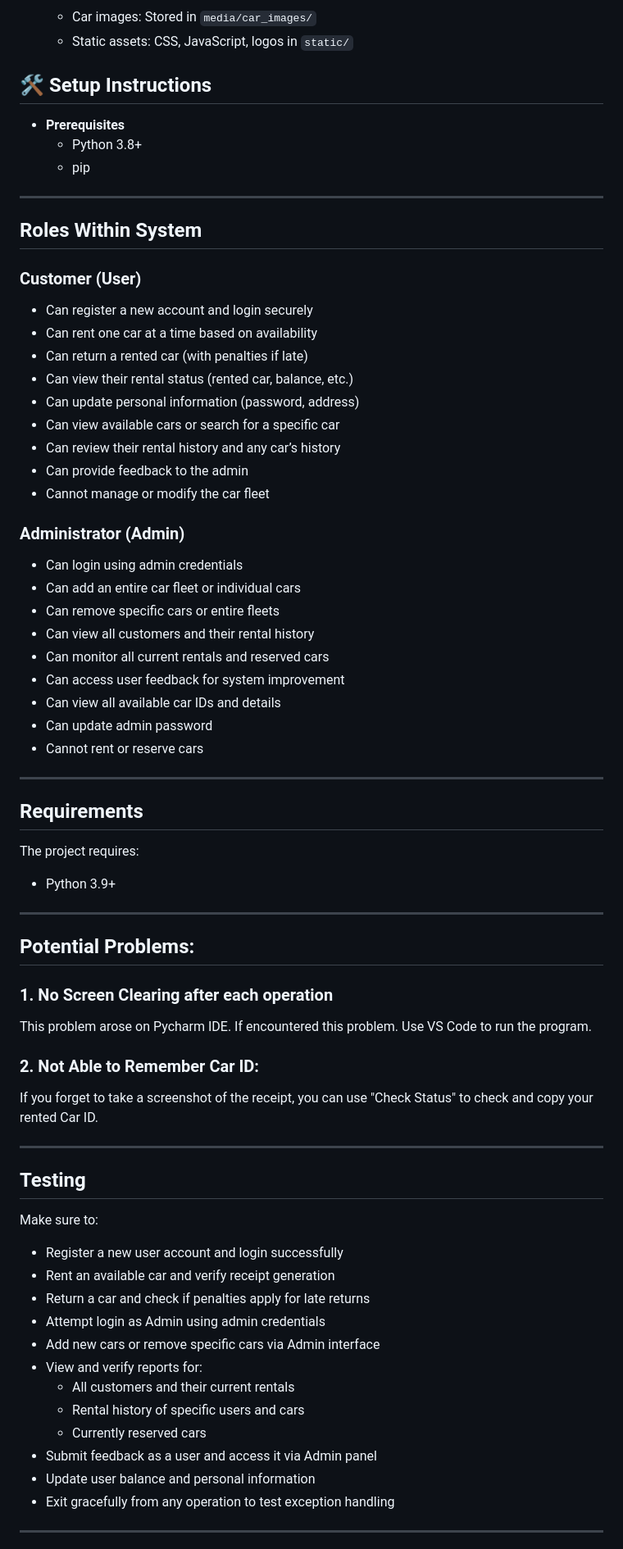
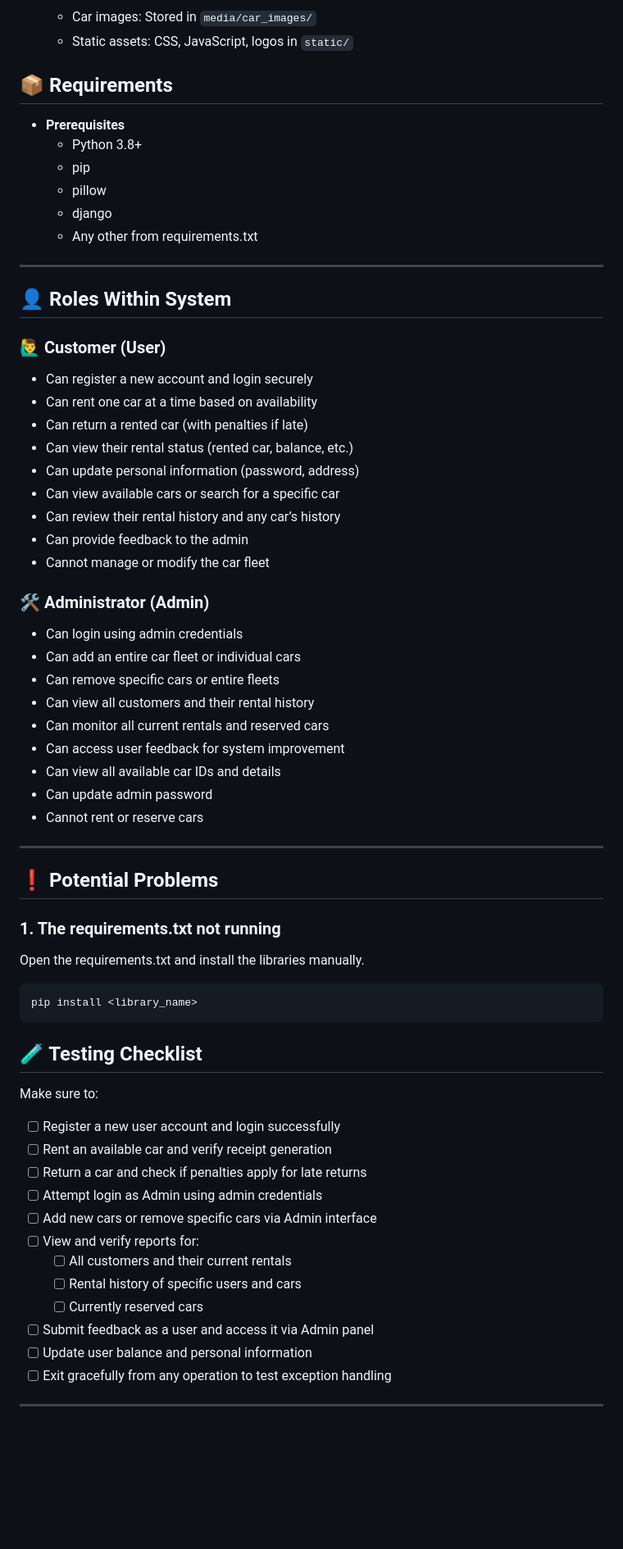
Before and after one commit to Usman-Rasheed-Siddiqui/car-rental-system, a Markdown page: Readme.md, the part around one of its changes. Shown at 82% size. GitHub-like rendering; blank space fills up the shorter version.

````diff
--- a/Readme.md
+++ b/Readme.md
@@ -179,75 +175,66 @@ http://127.0.0.1:8000/admin
     - Car images: Stored in `media/car_images/`
     - Static assets: CSS, JavaScript, logos in `static/`
 
-## 🛠️ Setup Instructions
+## 📦 Requirements
 
 - **Prerequisites**
     - Python 3.8+
     - pip
+    - pillow
+    - django
+    - Any other from requirements.txt
 ---
 
-## Roles Within System
+## 👤 Roles Within System
 
-### Customer (User)
+### 🙋‍♂️ Customer (User)
 
-* Can register a new account and login securely
-* Can rent one car at a time based on availability
-* Can return a rented car (with penalties if late)
-* Can view their rental status (rented car, balance, etc.)
-* Can update personal information (password, address)
-* Can view available cars or search for a specific car
-* Can review their rental history and any car’s history
-* Can provide feedback to the admin
-* Cannot manage or modify the car fleet
+- Can register a new account and login securely
+- Can rent one car at a time based on availability
+- Can return a rented car (with penalties if late)
+- Can view their rental status (rented car, balance, etc.)
+- Can update personal information (password, address)
+- Can view available cars or search for a specific car
+- Can review their rental history and any car’s history
+- Can provide feedback to the admin
+- Cannot manage or modify the car fleet
 
-### Administrator (Admin)
+### 🛠️ Administrator (Admin)
 
-* Can login using admin credentials
-* Can add an entire car fleet or individual cars
-* Can remove specific cars or entire fleets
-* Can view all customers and their rental history
-* Can monitor all current rentals and reserved cars
-* Can access user feedback for system improvement
-* Can view all available car IDs and details
-* Can update admin password
-* Cannot rent or reserve cars
+- Can login using admin credentials
+- Can add an entire car fleet or individual cars
+- Can remove specific cars or entire fleets
+- Can view all customers and their rental history
+- Can monitor all current rentals and reserved cars
+- Can access user feedback for system improvement
+- Can view all available car IDs and details
+- Can update admin password
+- Cannot rent or reserve cars
 ---
 
-## Requirements
+## ❗ Potential Problems
 
-The project requires:
+### 1. The requirements.txt not running
+Open the requirements.txt and install the libraries manually.
+```bash
+pip install <library_name>
+```
 
-* Python 3.9+
-
----
-
-## Potential Problems:
-
-### 1. No Screen Clearing after each operation
-
-This problem arose on Pycharm IDE. If encountered this problem. Use VS Code to run the program.
-
-### 2. Not Able to Remember Car ID:
-
-If you forget to take a screenshot of the receipt, you can use "Check Status" to check and copy your rented Car ID.
-
----
-
-## Testing
+## 🧪 Testing Checklist
 
 Make sure to:
 
-* Register a new user account and login successfully
-* Rent an available car and verify receipt generation
-* Return a car and check if penalties apply for late returns
-* Attempt login as Admin using admin credentials
-* Add new cars or remove specific cars via Admin interface
-* View and verify reports for:
-  - All customers and their current rentals
-  - Rental history of specific users and cars
-  - Currently reserved cars
-* Submit feedback as a user and access it via Admin panel
-* Update user balance and personal information
-* Exit gracefully from any operation to test exception handling
+- [ ] Register a new user account and login successfully
+- [ ] Rent an available car and verify receipt generation
+- [ ] Return a car and check if penalties apply for late returns
+- [ ] Attempt login as Admin using admin credentials
+- [ ] Add new cars or remove specific cars via Admin interface
+- [ ] View and verify reports for:
+  - [ ] All customers and their current rentals
+  - [ ] Rental history of specific users and cars
+  - [ ] Currently reserved cars
+- [ ] Submit feedback as a user and access it via Admin panel
+- [ ] Update user balance and personal information
+- [ ] Exit gracefully from any operation to test exception handling
 ---
 
````
Also changed, not shown: other parts of Readme.md (+13 -23 lines).
